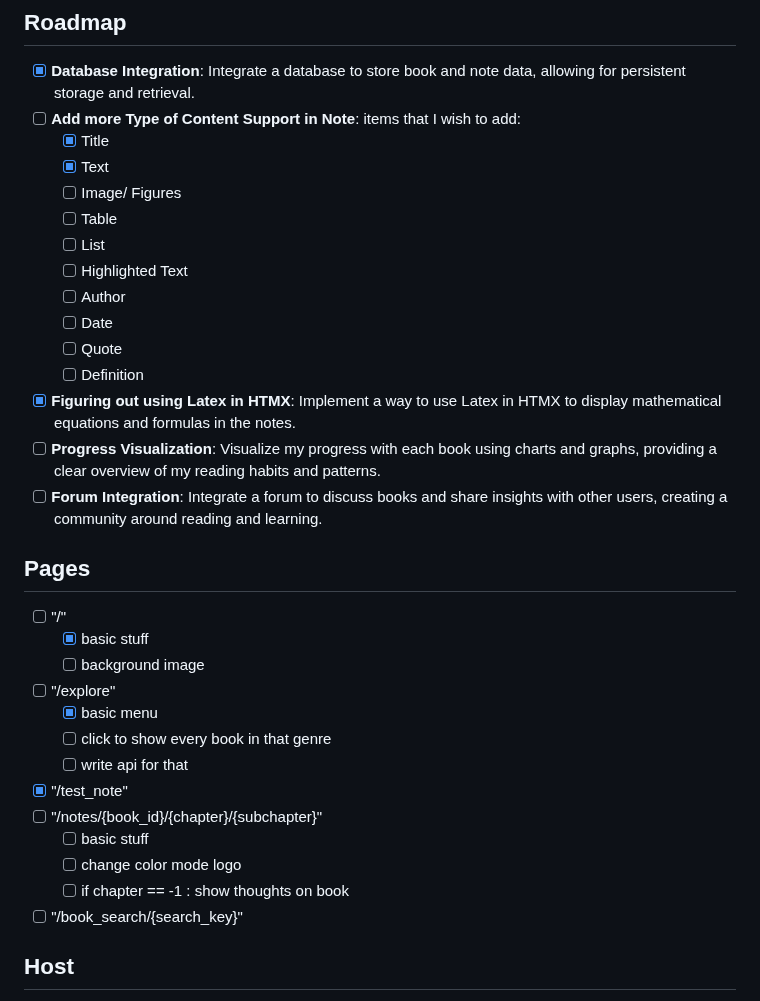
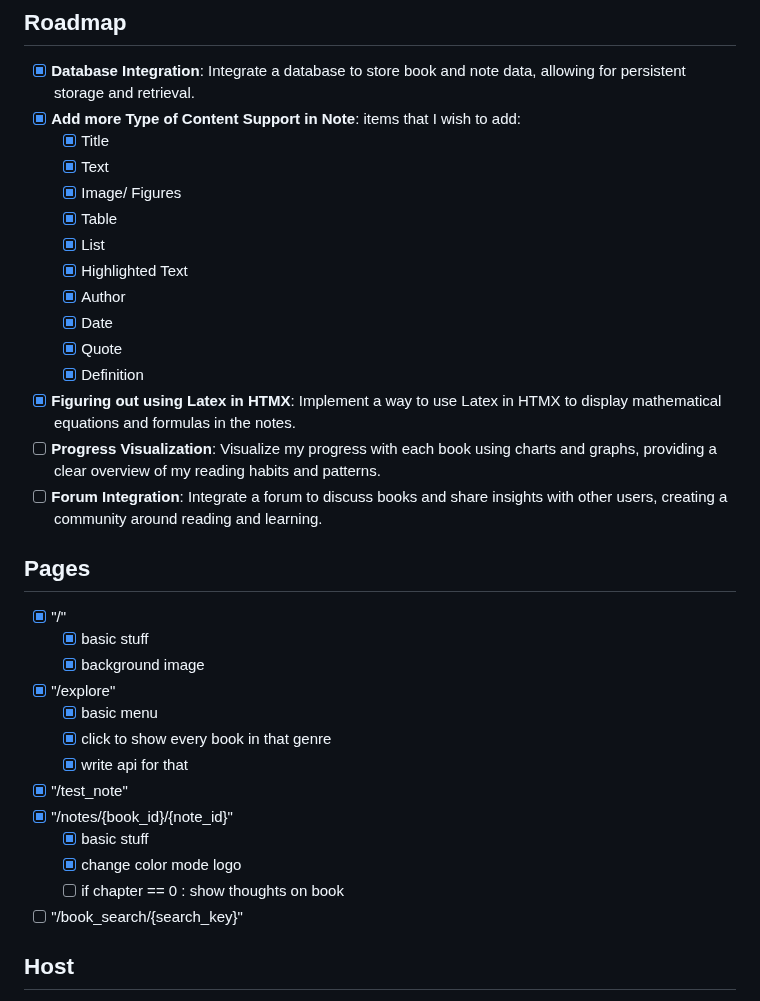
Before and after one commit to Shamit187/personal-bookmark, a Markdown page: Readme.md, the part around the change. Rendered like a GitHub page.

```diff
--- a/Readme.md
+++ b/Readme.md
@@ -29,35 +29,35 @@ TailwindCSS is a utility-first CSS framework that enables you to quickly build c
 ## Roadmap
 
 - [X] **Database Integration**: Integrate a database to store book and note data, allowing for persistent storage and retrieval.
-- [ ] **Add more Type of Content Support in Note**: items that I wish to add:
+- [x] **Add more Type of Content Support in Note**: items that I wish to add:
   - [X] Title
   - [X] Text
-  - [ ] Image/ Figures
-  - [ ] Table
-  - [ ] List
-  - [ ] Highlighted Text
-  - [ ] Author
-  - [ ] Date
-  - [ ] Quote
-  - [ ] Definition
+  - [x] Image/ Figures
+  - [x] Table
+  - [x] List
+  - [x] Highlighted Text
+  - [x] Author
+  - [x] Date
+  - [x] Quote
+  - [x] Definition
 - [X] **Figuring out using Latex in HTMX**: Implement a way to use Latex in HTMX to display mathematical equations and formulas in the notes.
 - [ ] **Progress Visualization**: Visualize my progress with each book using charts and graphs, providing a clear overview of my reading habits and patterns.
 - [ ] **Forum Integration**: Integrate a forum to discuss books and share insights with other users, creating a community around reading and learning.
 
 ## Pages
 
-* [ ] "/"
+* [x] "/"
   * [X] basic stuff
-  * [ ] background image
-* [ ] "/explore"
+  * [x] background image
+* [x] "/explore"
   * [X] basic menu
-  * [ ] click to show every book in that genre
-  * [ ] write api for that
+  * [x] click to show every book in that genre
+  * [x] write api for that
 * [X] "/test_note"
-* [ ] "/notes/{book_id}/{chapter}/{subchapter}"
-  * [ ] basic stuff
-  * [ ] change color mode logo
-  * [ ] if chapter == -1 : show thoughts on book
+* [x] "/notes/{book_id}/{note_id}"
+  * [x] basic stuff
+  * [x] change color mode logo
+  * [ ] if chapter == 0 : show thoughts on book
 * [ ] "/book_search/{search_key}"
 
 ## Host
```
